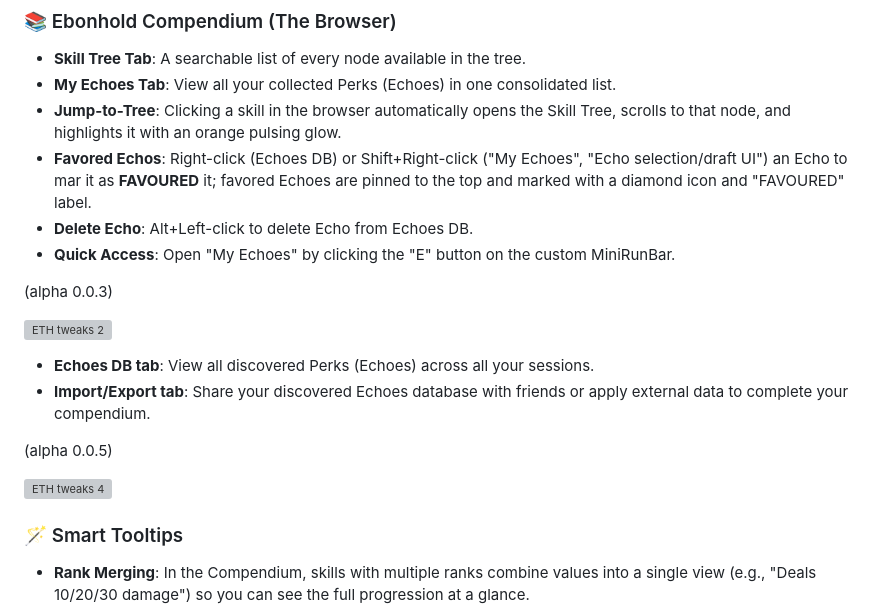
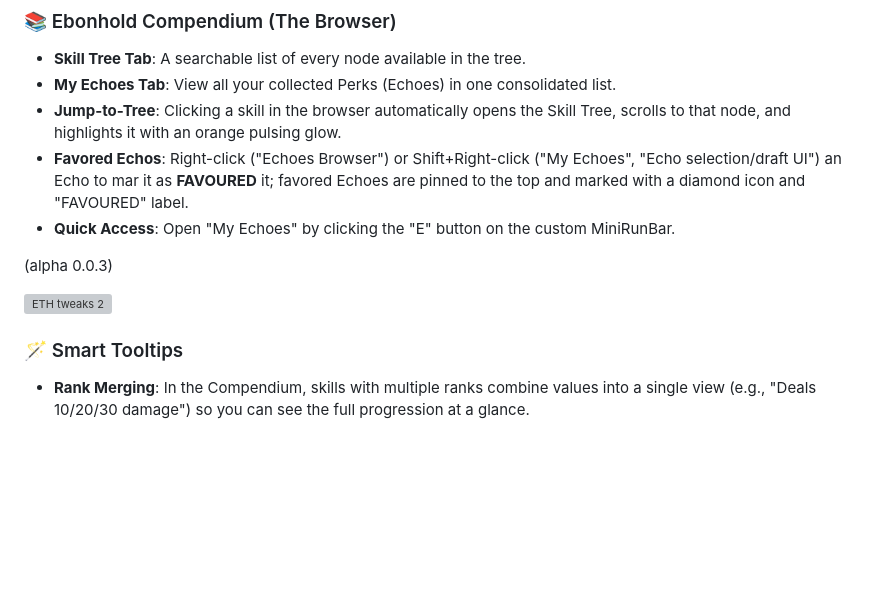
Before and after one commit to mmobrain/EHTweaks, a Markdown page: README.md, the part around the change. GitHub-like rendering; blank space fills up the shorter version; grey boxes are pictures that could not be loaded.

```diff
--- a/README.md
+++ b/README.md
@@ -35,20 +35,13 @@ It extends the default Project Ebonhold interface with searching, filtering, bui
 *   **Skill Tree Tab**: A searchable list of every node available in the tree.
 *   **My Echoes Tab**: View all your collected Perks (Echoes) in one consolidated list.
 *   **Jump-to-Tree**: Clicking a skill in the browser automatically opens the Skill Tree, scrolls to that node, and highlights it with an orange pulsing glow.
-*   **Favored Echos**: Right-click (Echoes DB) or Shift+Right-click ("My Echoes", "Echo selection/draft UI") an Echo to mar it as **FAVOURED** it; favored Echoes are pinned to the top and marked with a diamond icon and "FAVOURED" label.
-*   **Delete Echo**: Alt+Left-click to delete Echo from Echoes DB.
+*   **Favored Echos**: Right-click ("Echoes Browser") or Shift+Right-click ("My Echoes", "Echo selection/draft UI") an Echo to mar it as **FAVOURED** it; favored Echoes are pinned to the top and marked with a diamond icon and "FAVOURED" label.
 *   **Quick Access**: Open "My Echoes" by clicking the "E" button on the custom MiniRunBar.
 
 (alpha 0.0.3)
 
 ![ETH tweaks 2](https://raw.githubusercontent.com/mmobrain/stuffforstuff/main/ETHtweaks_stuff/2.gif)
 
-*   **Echoes DB tab**: View all discovered Perks (Echoes) across all your sessions.
-*   **Import/Export tab**: Share your discovered Echoes database with friends or apply external data to complete your compendium.
-
-(alpha 0.0.5)
-
-![ETH tweaks 4](https://raw.githubusercontent.com/mmobrain/stuffforstuff/main/ETHtweaks_stuff/3.gif)
 
 ### 🪄 Smart Tooltips
 *   **Rank Merging**: In the Compendium, skills with multiple ranks combine values into a single view (e.g., "Deals 10/20/30 damage") so you can see the full progression at a glance.
```
